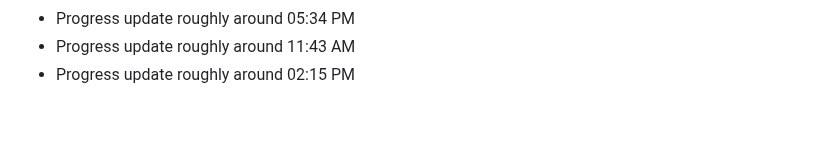
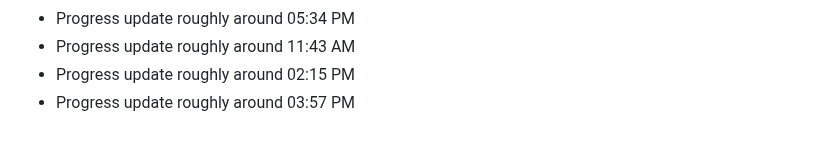
Before and after one commit to clawalone/focuspilot, a Markdown page: docs/dev-notes.md, the part around the change. GitHub-like rendering.

```diff
--- a/docs/dev-notes.md
+++ b/docs/dev-notes.md
@@ -159,3 +159,4 @@ Tracking daily progress and technical decisions.
 - Progress update roughly around 05:34 PM
 - Progress update roughly around 11:43 AM
 - Progress update roughly around 02:15 PM
+- Progress update roughly around 03:57 PM
```
